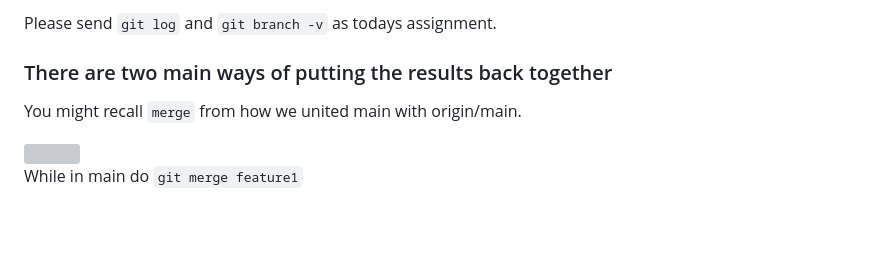
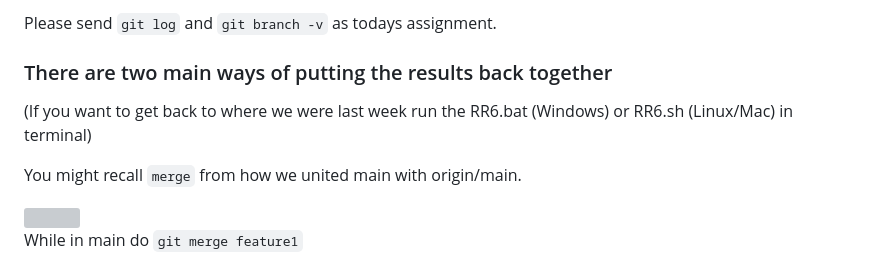
Before and after one commit to glowform/reproducible_research_2025, a Markdown page: lessons/RR_assignment_6.md, the part around the change. Rendered like a GitHub page; blank space fills up the shorter version; grey boxes are pictures that could not be loaded.

```diff
--- a/lessons/RR_assignment_6.md
+++ b/lessons/RR_assignment_6.md
@@ -153,6 +153,8 @@ Please send `git log` and `git branch -v` as todays assignment.
 
 ### There are two main ways of putting the results back together
 
+(If you want to get back to where we were last week run the RR6.bat (Windows) or RR6.sh (Linux/Mac) in terminal)
+
 You might recall `merge` from how we united main with origin/main.
 
 <img src="https://i.imgur.com/3yJ2iE8.png" width="700">
```
